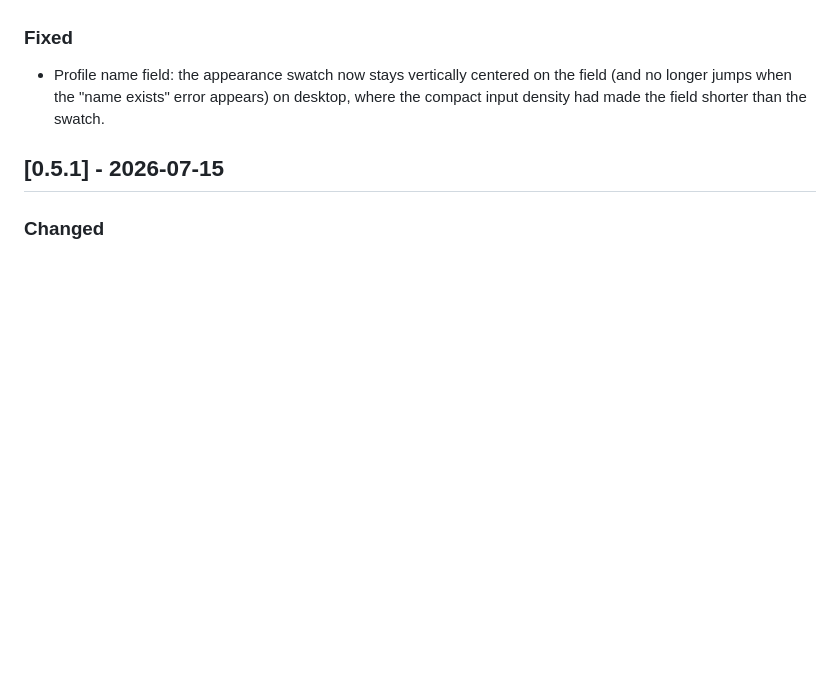
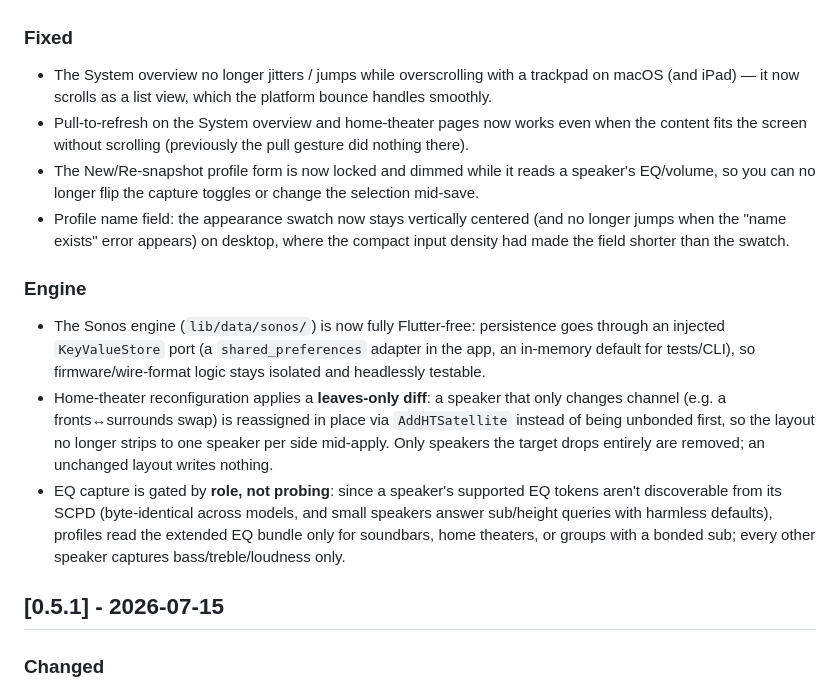
Before and after one commit to CasperVerswijvelt/Sonority, a Markdown page: CHANGELOG.md, the part around one of its changes. GitHub-like rendering; blank space fills up the shorter version.

```diff
--- a/CHANGELOG.md
+++ b/CHANGELOG.md
@@ -66,6 +38,14 @@ section into the GitHub Release notes regardless of the build suffix
 
 ### Fixed
-- Profile name field: the appearance swatch now stays vertically centered on the field (and no longer jumps when the "name exists" error appears) on desktop, where the compact input density had made the field shorter than the swatch.
+- The System overview no longer jitters / jumps while overscrolling with a trackpad on macOS (and iPad) — it now scrolls as a list view, which the platform bounce handles smoothly.
+- Pull-to-refresh on the System overview and home-theater pages now works even when the content fits the screen without scrolling (previously the pull gesture did nothing there).
+- The New/Re-snapshot profile form is now locked and dimmed while it reads a speaker's EQ/volume, so you can no longer flip the capture toggles or change the selection mid-save.
+- Profile name field: the appearance swatch now stays vertically centered (and no longer jumps when the "name exists" error appears) on desktop, where the compact input density had made the field shorter than the swatch.
+
+### Engine
+- The Sonos engine (`lib/data/sonos/`) is now fully Flutter-free: persistence goes through an injected `KeyValueStore` port (a `shared_preferences` adapter in the app, an in-memory default for tests/CLI), so firmware/wire-format logic stays isolated and headlessly testable.
+- Home-theater reconfiguration applies a **leaves-only diff**: a speaker that only changes channel (e.g. a fronts↔surrounds swap) is reassigned in place via `AddHTSatellite` instead of being unbonded first, so the layout no longer strips to one speaker per side mid-apply. Only speakers the target drops entirely are removed; an unchanged layout writes nothing.
+- EQ capture is gated by **role, not probing**: since a speaker's supported EQ tokens aren't discoverable from its SCPD (byte-identical across models, and small speakers answer sub/height queries with harmless defaults), profiles read the extended EQ bundle only for soundbars, home theaters, or groups with a bonded sub; every other speaker captures bass/treble/loudness only.
 
 ## [0.5.1] - 2026-07-15
 
```
Also changed, not shown: other parts of CHANGELOG.md (+18 -46 lines).
